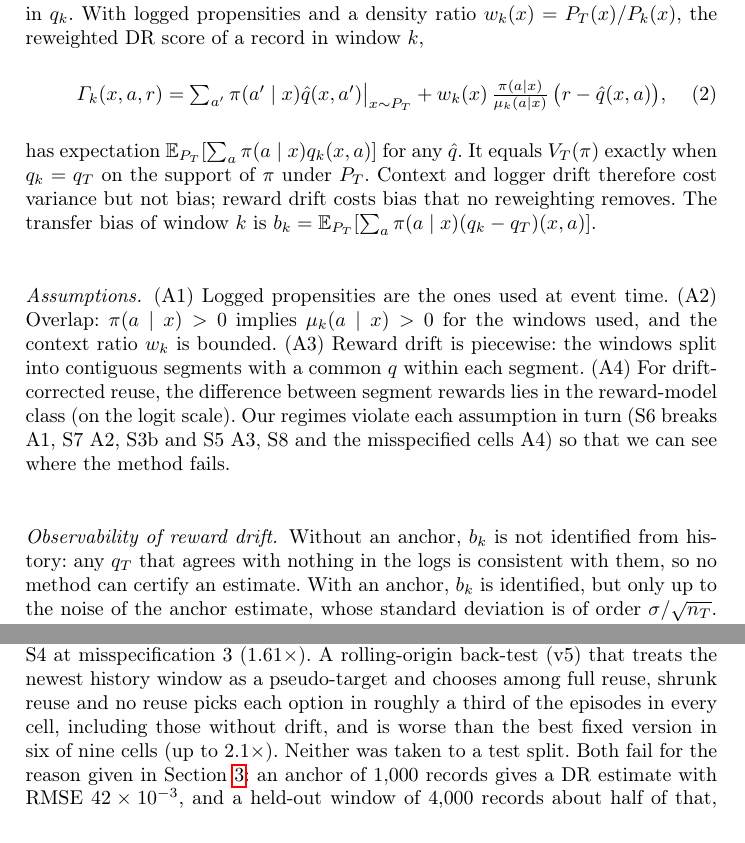
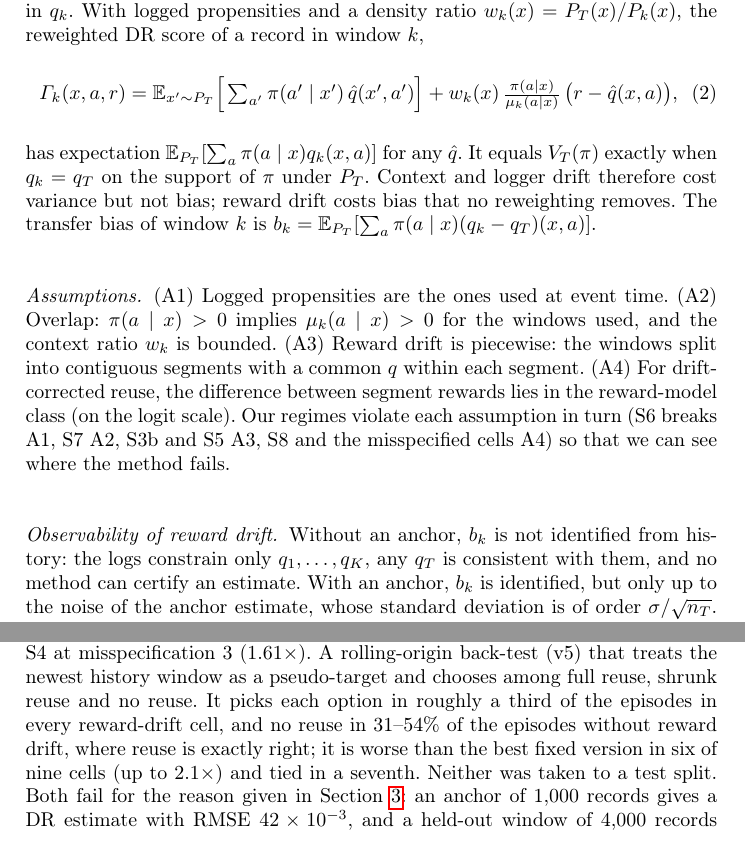
Before and after one commit to gauri-sarode/o-drift, a LaTeX thesis (paper/main.tex, which reads paper/sections/03_setting.tex, paper/sections/06_results.tex): two parts of pages 4 and 10 of 12, joined at a grey line, cut so that both start at the same text. Compiled offline with pdfLaTeX.

Commit message:
Paper: references all verified; proofreading fixes (citation, eq. 2 notation, v5 description)
Co-Authored-By: Claude Opus 5.5 <noreply@anthropic.com>

```diff
--- a/paper/sections/03_setting.tex
+++ b/paper/sections/03_setting.tex
@@ -16,7 +16,7 @@ A window can differ from the target in $P_k$, in $\mu_k$ or in $q_k$. With logge
 propensities and a density ratio $w_k(x)=P_T(x)/P_k(x)$, the reweighted DR score of a record
 in window $k$,
 \begin{equation}\label{eq:dr}
-  \Gamma_k(x,a,r)=\textstyle\sum_{a'}\pi(a'\mid x)\hat q(x,a')\big|_{x\sim P_T}
+  \Gamma_k(x,a,r)=\mathbb{E}_{x'\sim P_T}\Big[\textstyle\sum_{a'}\pi(a'\mid x')\,\hat q(x',a')\Big]
   + w_k(x)\,\frac{\pi(a\mid x)}{\mu_k(a\mid x)}\,\big(r-\hat q(x,a)\big),
 \end{equation}
 has expectation $\mathbb{E}_{P_T}[\sum_a\pi(a\mid x)q_k(x,a)]$ for any $\hat q$. It
@@ -37,8 +37,8 @@ Our regimes violate each assumption in turn (S6 breaks A1, S7 A2, S3b and S5 A3,
 the misspecified cells A4) so that we can see where the method fails.
 
 \paragraph{Observability of reward drift.}
-Without an anchor, $b_k$ is not identified from history: any $q_T$ that agrees with
-nothing in the logs is consistent with them, so no method can certify an estimate. With
+Without an anchor, $b_k$ is not identified from history: the logs constrain only
+$q_1,\dots,q_K$, any $q_T$ is consistent with them, and no method can certify an estimate. With
 an anchor, $b_k$ is identified, but only up to the noise of the anchor estimate, whose
 standard deviation is of order $\sigma/\sqrt{n_T}$. Biases below this level cannot be
 detected from the anchor, however the test is built: a level-$\alpha$ test with power
--- a/paper/sections/06_results.tex
+++ b/paper/sections/06_results.tex
@@ -75,9 +75,11 @@ reuse corrected segments (\cref{tab:revisions}). A gate (v4) that drops a segmen
 differs from the reference (reference segment plus anchor) at the 5\% level removes the bias but
 raises the variance, and loses in S4 ($1.32\times$ the best baseline) and in S4 at
 misspecification 3 ($1.61\times$). A rolling-origin back-test (v5) that treats the newest
-history window as a pseudo-target and chooses among full reuse, shrunk reuse and no reuse picks
-each option in roughly a third of the episodes in every cell, including those without drift, and
-is worse than the best fixed version in six of nine cells (up to $2.1\times$). Neither was taken to
+history window as a pseudo-target and chooses among full reuse, shrunk reuse and no reuse. It picks each option in roughly a third of
+the episodes in every reward-drift cell, and no reuse in 31--54\% of the episodes without reward
+drift, where
+reuse is exactly right; it is worse than the best fixed version in six of nine cells (up to
+$2.1\times$) and tied in a seventh. Neither was taken to
 a test split. Both fail for the reason given in \cref{sec:setting}: an anchor of 1{,}000 records
 gives a DR estimate with RMSE $42\times10^{-3}$, and a held-out window of 4{,}000 records about half
 of that, while the reuse bias that separates good from bad decisions is around $10\times10^{-3}$.
```
Also changed, not shown: paper/references.bib (+8 -8 lines), paper/sections/01_introduction.tex (+2 -2 lines), paper/main.pdf.
